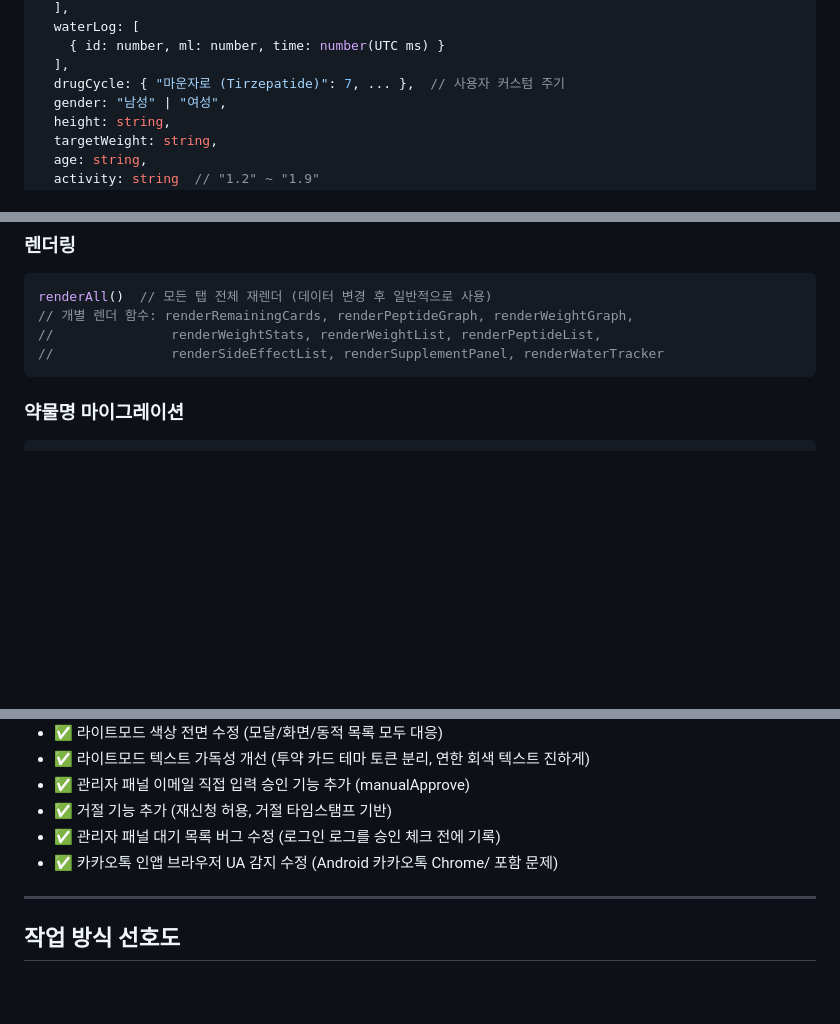
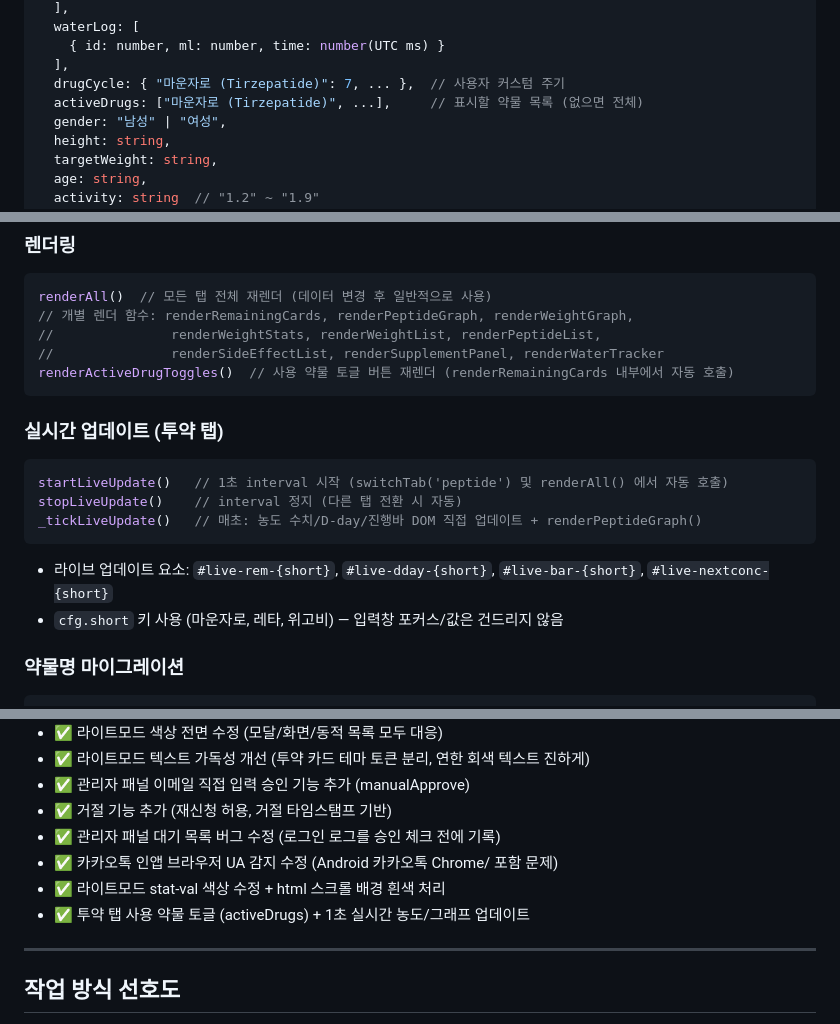
Before and after one commit to goodgodpeptide/goodgodpeptide.github.io, a Markdown page: CLAUDE.md, 3 parts joined by grey strips. GitHub-like rendering; blank space fills up the shorter version.

Commit message:
docs: CLAUDE.md 업데이트 - activeDrugs, 실시간 업데이트 함수, TODO 최신화
Co-Authored-By: Claude Sonnet 4.6 <noreply@anthropic.com>

````diff
--- a/CLAUDE.md
+++ b/CLAUDE.md
@@ -123,6 +123,7 @@ appData = {
     { id: number, ml: number, time: number(UTC ms) }
   ],
   drugCycle: { "마운자로 (Tirzepatide)": 7, ... },  // 사용자 커스텀 주기
+  activeDrugs: ["마운자로 (Tirzepatide)", ...],     // 표시할 약물 목록 (없으면 전체)
   gender: "남성" | "여성",
   height: string,
   targetWeight: string,
@@ -158,7 +159,17 @@ renderAll()  // 모든 탭 전체 재렌더 (데이터 변경 후 일반적으
 // 개별 렌더 함수: renderRemainingCards, renderPeptideGraph, renderWeightGraph,
 //               renderWeightStats, renderWeightList, renderPeptideList,
 //               renderSideEffectList, renderSupplementPanel, renderWaterTracker
+renderActiveDrugToggles()  // 사용 약물 토글 버튼 재렌더 (renderRemainingCards 내부에서 자동 호출)
 ```
+
+### 실시간 업데이트 (투약 탭)
+```js
+startLiveUpdate()   // 1초 interval 시작 (switchTab('peptide') 및 renderAll() 에서 자동 호출)
+stopLiveUpdate()    // interval 정지 (다른 탭 전환 시 자동)
+_tickLiveUpdate()   // 매초: 농도 수치/D-day/진행바 DOM 직접 업데이트 + renderPeptideGraph()
+```
+- 라이브 업데이트 요소: `#live-rem-{short}`, `#live-dday-{short}`, `#live-bar-{short}`, `#live-nextconc-{short}`
+- `cfg.short` 키 사용 (마운자로, 레타, 위고비) — 입력창 포커스/값은 건드리지 않음
 
 ### 약물명 마이그레이션
 ```js
@@ -272,6 +283,8 @@ openEncyclopediaModal(id)  // 상세 정보 바텀시트 모달
 - ✅ 거절 기능 추가 (재신청 허용, 거절 타임스탬프 기반)
 - ✅ 관리자 패널 대기 목록 버그 수정 (로그인 로그를 승인 체크 전에 기록)
 - ✅ 카카오톡 인앱 브라우저 UA 감지 수정 (Android 카카오톡 Chrome/ 포함 문제)
+- ✅ 라이트모드 stat-val 색상 수정 + html 스크롤 배경 흰색 처리
+- ✅ 투약 탭 사용 약물 토글 (activeDrugs) + 1초 실시간 농도/그래프 업데이트
 
 ---
 
````
